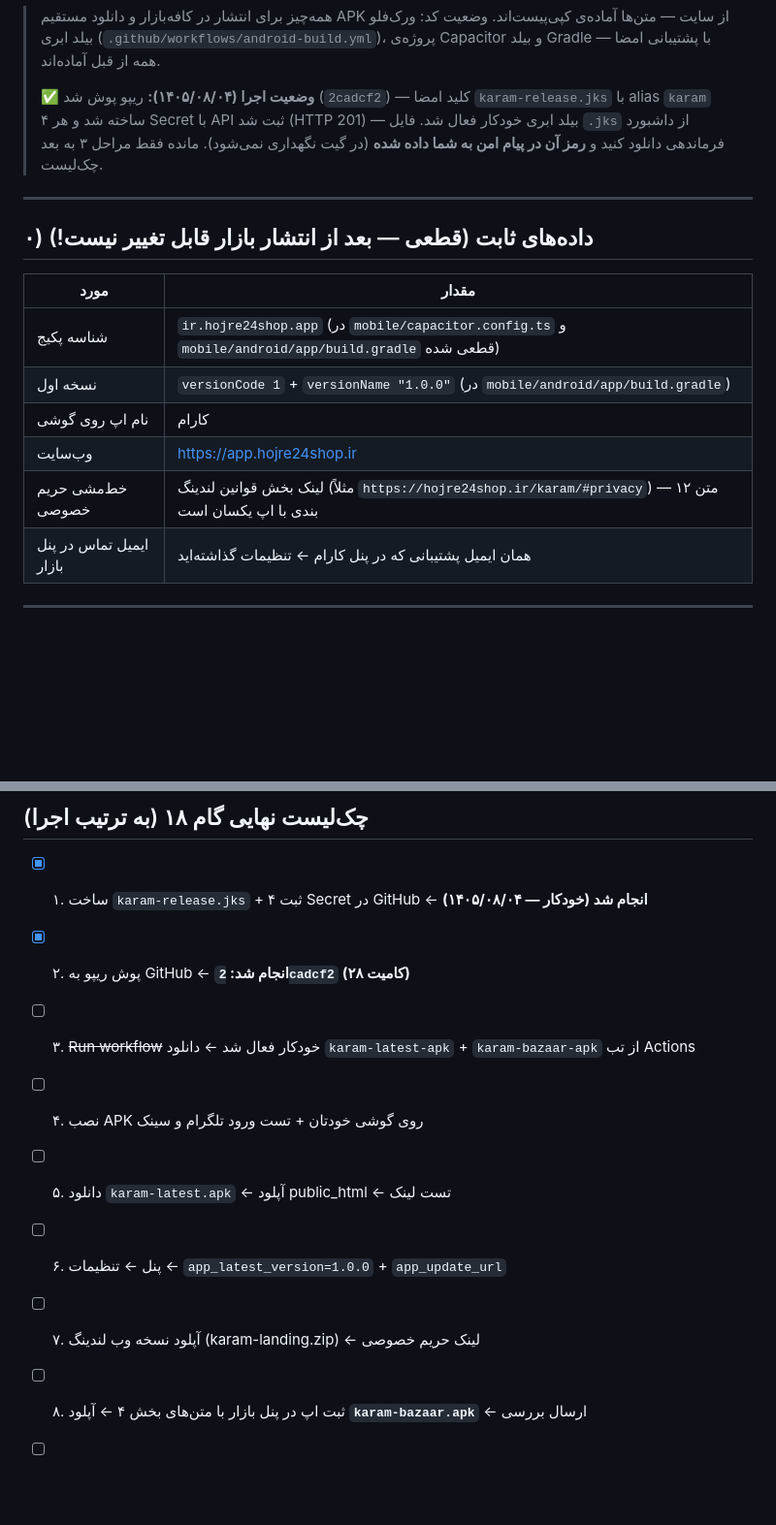
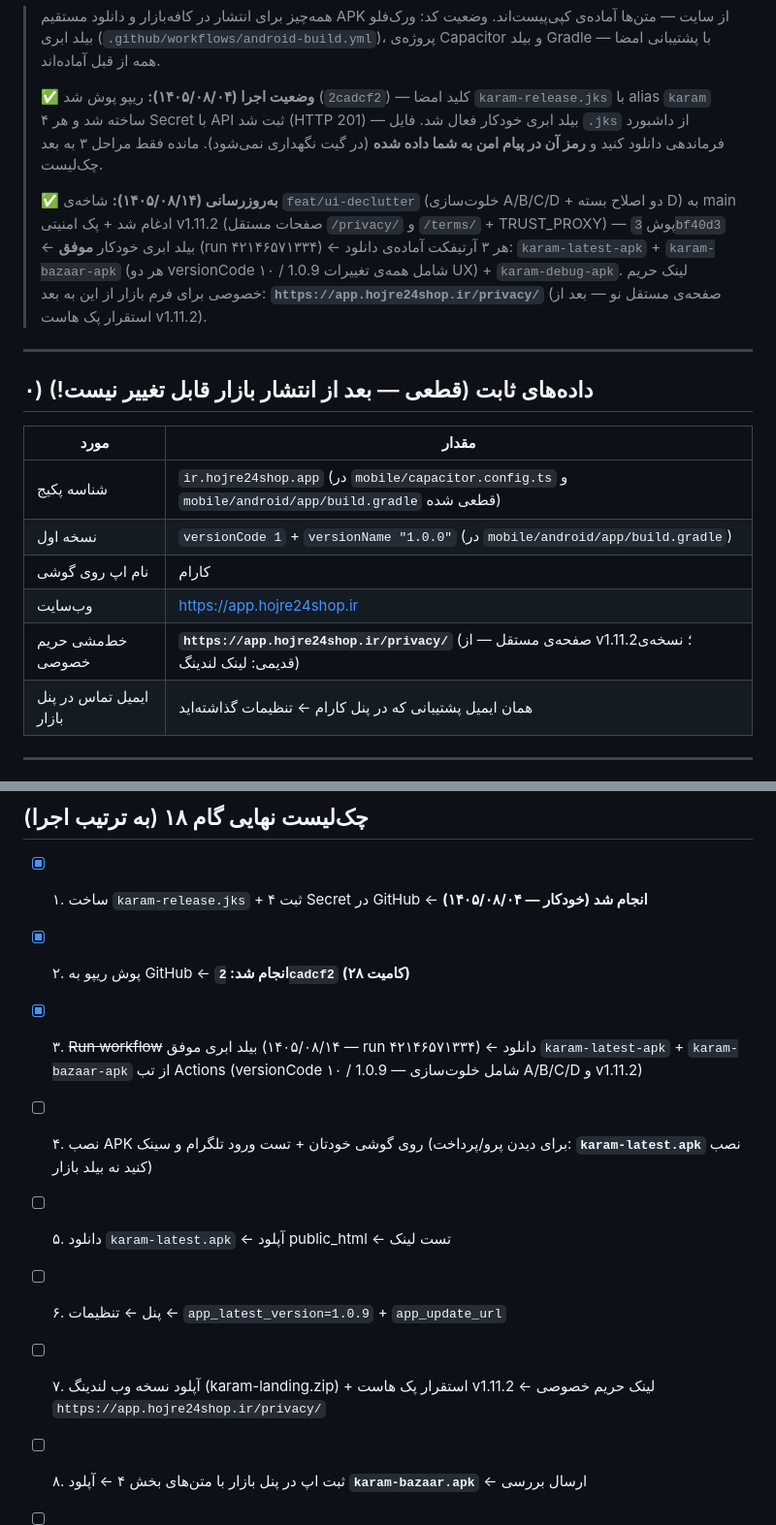
Before and after one commit to Mdjavad01/Todoapp, a Markdown page: docs/BAZAAR-LISTING.md, 2 parts joined by grey strips. Shown at 97% size. GitHub-like rendering; blank space fills up the shorter version.

Commit message:
اسناد بازار — به‌روزرسانی وضعیت گام ۱۸ پس از ادغام + پک امنیتی v1.11.2 و بیلد ابری موفق (run ۴۲۱۴۶۵۷۱۳۳۴ — ۱۴۰۵/۰۸/۱۴): آرتیفکت‌های karam-latest/bazaar/debug آماده (versionCode ۱۰ / 1.0.9 شامل خلوت‌سازی A/B/C/D) — لینک حریم خصوصی فرم بازار → /privacy/ (صفحه‌ی مستقل نو) — app_latest_version → 1.0.9 — هشدار «برای دیدن پرو، karam-latest را نصب کنید نه بیلد بازار» (ریشه‌ی سؤال «اپ پرو ندارد»: بیلد بازار پرداخت را از باندل حذف می‌کند — VITE_PAYMENTS_BUILD=off / PaywallView.bazaar استاب) — فقط مستند؛ هیچ کد و بیلدی تغییر نکرد

```diff
--- a/docs/BAZAAR-LISTING.md
+++ b/docs/BAZAAR-LISTING.md
@@ -4,6 +4,8 @@
 > وضعیت کد: ورک‌فلو بیلد ابری (`.github/workflows/android-build.yml`)، پروژه‌ی Capacitor و بیلد Gradle با پشتیبانی امضا — همه از قبل آماده‌اند.
 >
 > ✅ **وضعیت اجرا (۱۴۰۵/۰۸/۰۴):** ریپو پوش شد (`2cadcf2`) — کلید امضا `karam-release.jks` با alias `karam` ساخته شد و هر ۴ Secret با API ثبت شد (HTTP 201) — بیلد ابری خودکار فعال شد. فایل `.jks` از داشبورد فرماندهی دانلود کنید و **رمز آن در پیام امن به شما داده شده** (در گیت نگهداری نمی‌شود). مانده فقط مراحل ۳ به بعد چک‌لیست.
+>
+> ✅ **به‌روزرسانی (۱۴۰۵/۰۸/۱۴):** شاخه‌ی `feat/ui-declutter` (خلوت‌سازی A/B/C/D + دو اصلاح بسته D) به main ادغام شد + پک امنیتی v1.11.2 (صفحات مستقل `/privacy/` و `/terms/` + TRUST_PROXY) — پوش `3bf40d3` ← بیلد ابری خودکار **موفق** (run ۴۲۱۴۶۵۷۱۳۳۴) ← هر ۳ آرتیفکت آماده‌ی دانلود: `karam-latest-apk` + `karam-bazaar-apk` (هر دو versionCode ۱۰ / 1.0.9 شامل همه‌ی تغییرات UX) + `karam-debug-apk`. لینک حریم خصوصی برای فرم بازار از این به بعد: **`https://app.hojre24shop.ir/privacy/`** (صفحه‌ی مستقل نو — بعد از استقرار پک هاست v1.11.2).
 
 ---
 
@@ -15,7 +17,7 @@
 | نسخه اول | `versionCode 1` + `versionName "1.0.0"` (در `mobile/android/app/build.gradle`) |
 | نام اپ روی گوشی | کارام |
 | وب‌سایت | https://app.hojre24shop.ir |
-| خط‌مشی حریم خصوصی | لینک بخش قوانین لندینگ (مثلاً `https://hojre24shop.ir/karam/#privacy`) — متن ۱۲ بندی با اپ یکسان است |
+| خط‌مشی حریم خصوصی | **`https://app.hojre24shop.ir/privacy/`** (صفحه‌ی مستقل — از v1.11.2؛ نسخه‌ی قدیمی: لینک لندینگ) |
 | ایمیل تماس در پنل بازار | همان ایمیل پشتیبانی که در پنل کارام ← تنظیمات گذاشته‌اید |
 
 ---
@@ -169,10 +171,10 @@ base64 karam-release.jks > karam-release.b64   # ویندوز: certutil -encode
 
 - [x] ۱. ساخت `karam-release.jks` + ثبت ۴ Secret در GitHub ← **انجام شد (خودکار — ۱۴۰۵/۰۸/۰۴)**
 - [x] ۲. پوش ریپو به GitHub ← **انجام شد: `2cadcf2` (۲۸ کامیت)**
-- [ ] ۳. ~~Run workflow~~ خودکار فعال شد ← دانلود `karam-latest-apk` + `karam-bazaar-apk` از تب Actions
-- [ ] ۴. نصب APK روی گوشی خودتان + تست ورود تلگرام و سینک
+- [x] ۳. ~~Run workflow~~ بیلد ابری موفق (۱۴۰۵/۰۸/۱۴ — run ۴۲۱۴۶۵۷۱۳۳۴) ← دانلود `karam-latest-apk` + `karam-bazaar-apk` از تب Actions (versionCode ۱۰ / 1.0.9 — شامل خلوت‌سازی A/B/C/D و v1.11.2)
+- [ ] ۴. نصب APK روی گوشی خودتان + تست ورود تلگرام و سینک (برای دیدن پرو/پرداخت: **`karam-latest.apk`** نصب کنید نه بیلد بازار)
 - [ ] ۵. دانلود `karam-latest.apk` ← آپلود public_html ← تست لینک
-- [ ] ۶. پنل ← تنظیمات ← `app_latest_version=1.0.0` + `app_update_url`
-- [ ] ۷. آپلود نسخه وب لندینگ (karam-landing.zip) ← لینک حریم خصوصی
+- [ ] ۶. پنل ← تنظیمات ← `app_latest_version=1.0.9` + `app_update_url`
+- [ ] ۷. آپلود نسخه وب لندینگ (karam-landing.zip) + استقرار پک هاست v1.11.2 ← لینک حریم خصوصی `https://app.hojre24shop.ir/privacy/`
 - [ ] ۸. ثبت اپ در پنل بازار با متن‌های بخش ۴ ← آپلود **`karam-bazaar.apk`** ← ارسال بررسی
 - [ ] ۹. بعد از تأیید: کارت «کافه بازار» در لندینگ از «به‌زودی» به دکمه فعال تغییر کند
```
